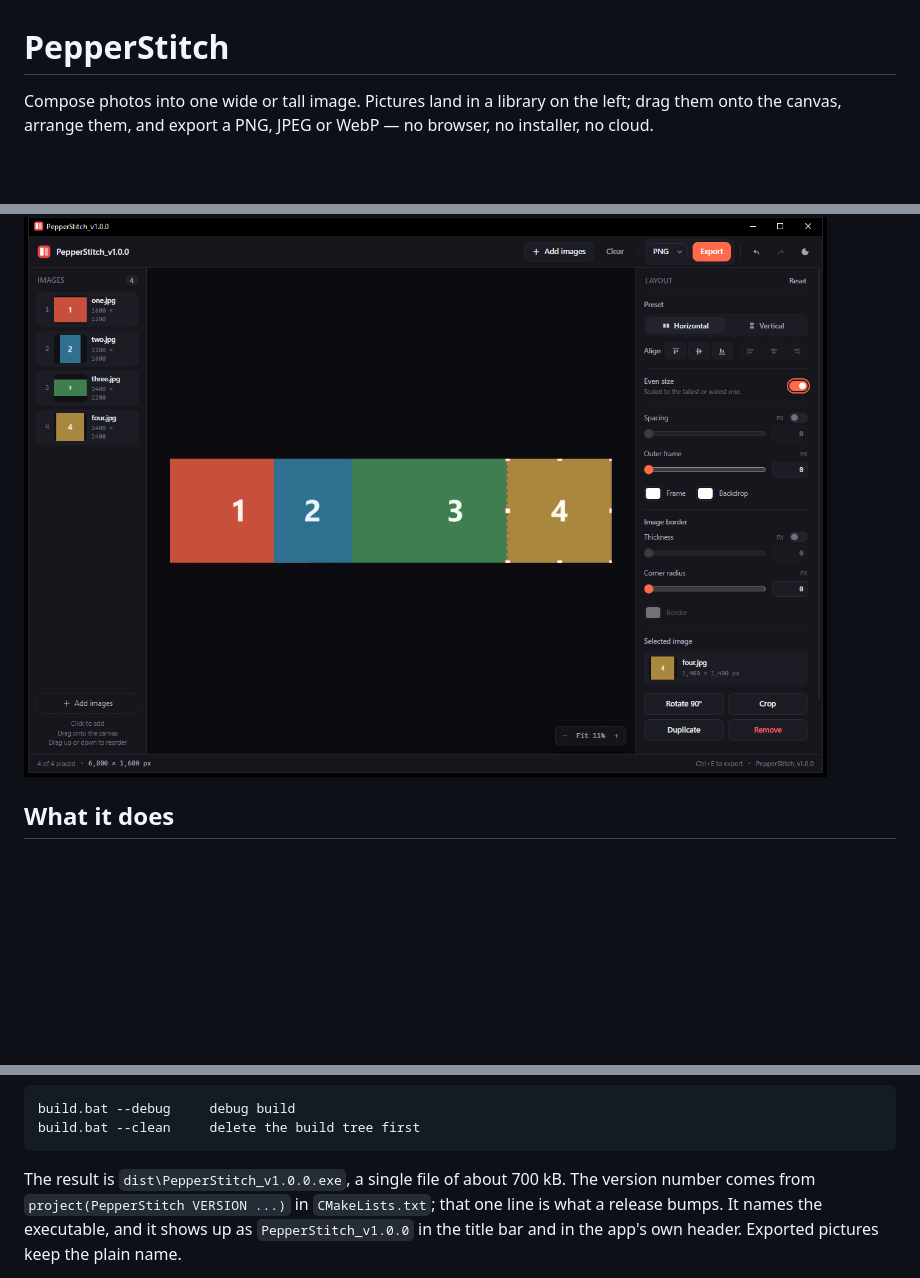
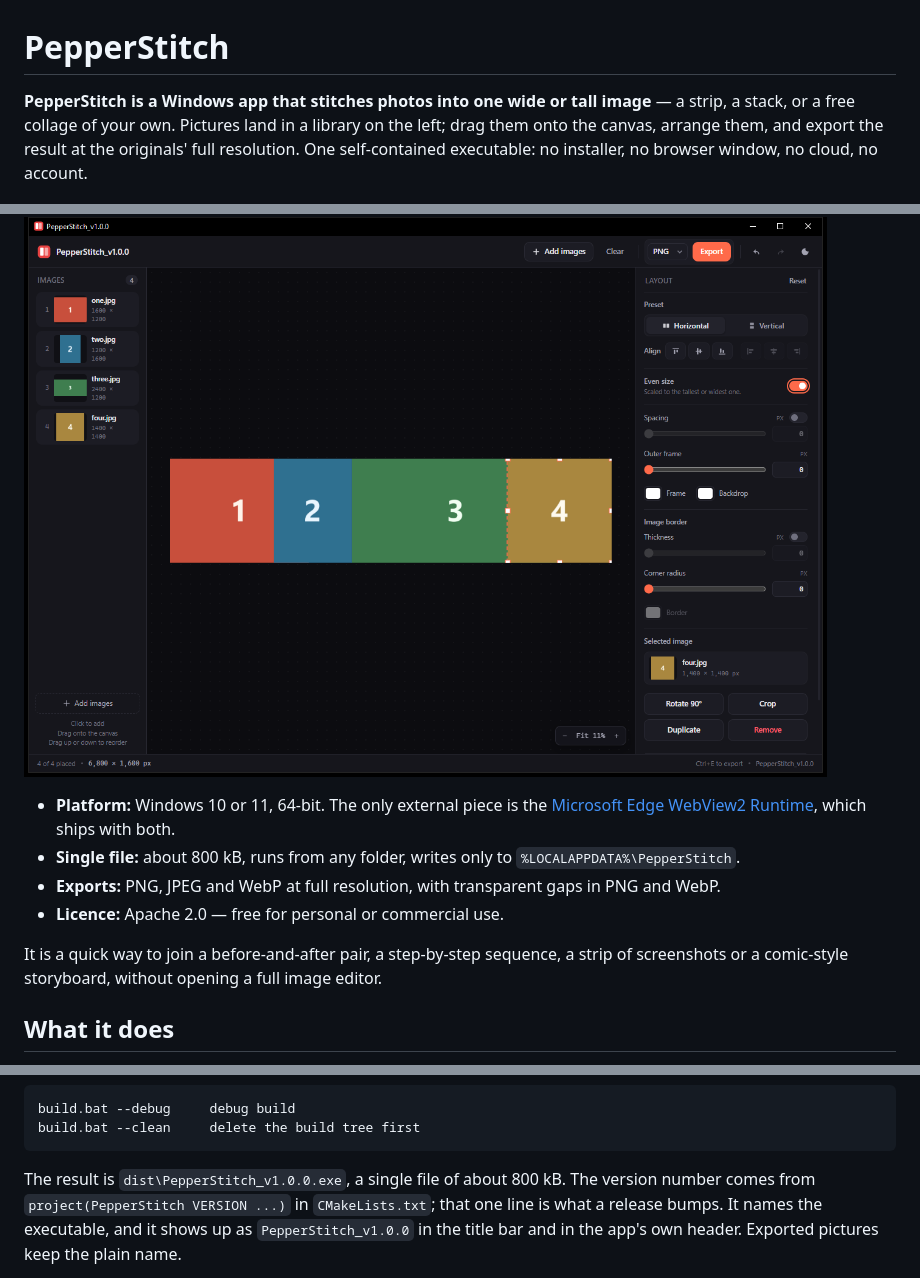
Before and after one commit to finnuen/PepperStitch, a Markdown page: README.md, 3 parts joined by grey strips. GitHub-like rendering; blank space fills up the shorter version.

Commit message:
Open the README with what PepperStitch is
The first line described the job but never named the platform, so a reader
had to reach Requirements to learn it is a Windows app. Lead with a
self-contained sentence instead, follow it with the four facts worth knowing
before a download, and name a few jobs the app is good at.

The build note said 700 kB; the executable is about 800.

````diff
--- a/README.md
+++ b/README.md
@@ -1,10 +1,25 @@
 # PepperStitch
 
-Compose photos into one wide or tall image. Pictures land in a library on the
-left; drag them onto the canvas, arrange them, and export a PNG, JPEG or WebP —
-no browser, no installer, no cloud.
+**PepperStitch is a Windows app that stitches photos into one wide or tall
+image** — a strip, a stack, or a free collage of your own. Pictures land in a
+library on the left; drag them onto the canvas, arrange them, and export the
+result at the originals' full resolution. One self-contained executable: no
+installer, no browser window, no cloud, no account.
 
 ![PepperStitch with four pictures on the canvas](docs/screenshot.png)
+
+- **Platform:** Windows 10 or 11, 64-bit. The only external piece is the
+  [Microsoft Edge WebView2 Runtime](https://developer.microsoft.com/microsoft-edge/webview2/),
+  which ships with both.
+- **Single file:** about 800 kB, runs from any folder, writes only to
+  `%LOCALAPPDATA%\PepperStitch`.
+- **Exports:** PNG, JPEG and WebP at full resolution, with transparent gaps in
+  PNG and WebP.
+- **Licence:** Apache 2.0 — free for personal or commercial use.
+
+It is a quick way to join a before-and-after pair, a step-by-step sequence, a
+strip of screenshots or a comic-style storyboard, without opening a full image
+editor.
 
 ## What it does
 
@@ -124,7 +139,7 @@ build.bat --debug     debug build
 build.bat --clean     delete the build tree first
 ```
 
-The result is `dist\PepperStitch_v1.0.0.exe`, a single file of about 700 kB. The
+The result is `dist\PepperStitch_v1.0.0.exe`, a single file of about 800 kB. The
 version number comes from `project(PepperStitch VERSION ...)` in
 `CMakeLists.txt`; that one line is what a release bumps. It names the executable,
 and it shows up as `PepperStitch_v1.0.0` in the title bar and in the app's own
````
